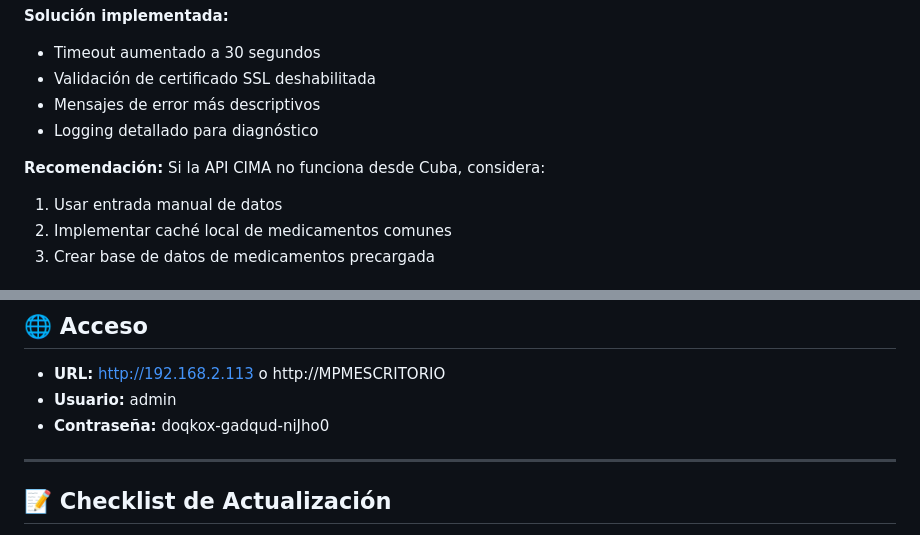
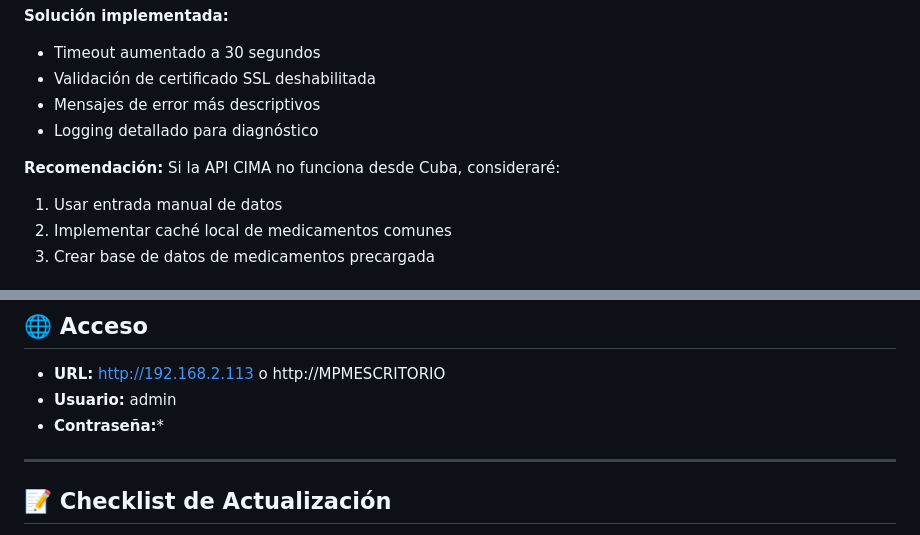
Before and after one commit to mpmerd/FarmaciaSolidariaCristiana, a Markdown page: DEPLOY_GUIDE.md, 2 parts joined by grey strips. GitHub-like rendering.

```diff
--- a/DEPLOY_GUIDE.md
+++ b/DEPLOY_GUIDE.md
@@ -145,7 +145,7 @@ La API CIMA (https://cima.aemps.es) puede ser **muy lenta** desde Cuba debido a:
 - Mensajes de error más descriptivos
 - Logging detallado para diagnóstico
 
-**Recomendación:** Si la API CIMA no funciona desde Cuba, considera:
+**Recomendación:** Si la API CIMA no funciona desde Cuba, consideraré:
 1. Usar entrada manual de datos
 2. Implementar caché local de medicamentos comunes
 3. Crear base de datos de medicamentos precargada
@@ -172,7 +172,7 @@ La API CIMA (https://cima.aemps.es) puede ser **muy lenta** desde Cuba debido a:
 
 - **URL:** http://192.168.2.113 o http://MPMESCRITORIO
 - **Usuario:** admin
-- **Contraseña:** doqkox-gadqud-niJho0
+- **Contraseña:***
 
 ---
 
```
Also changed, not shown: CONFIGURAR_GMAIL_SMTP.md (+3 -3 lines), README.md (+1 -1 lines).
